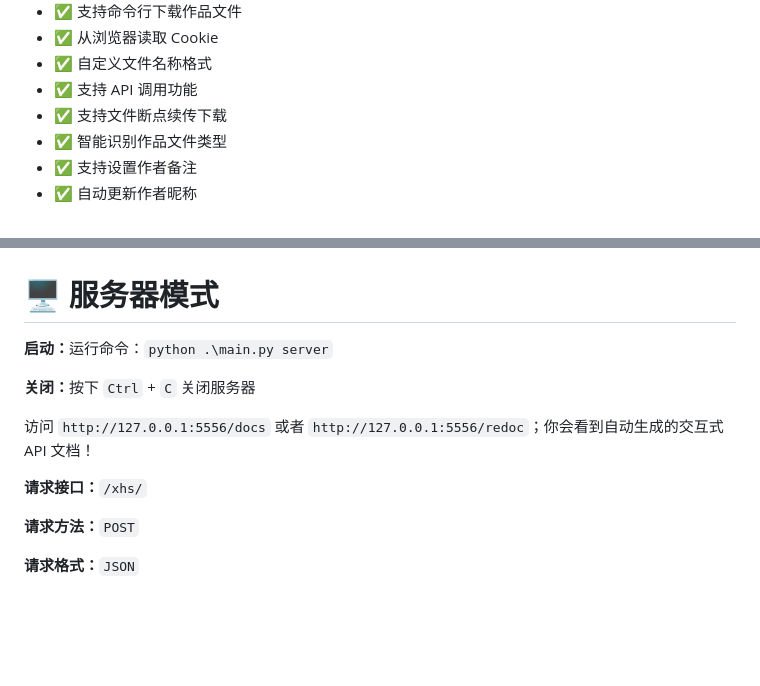
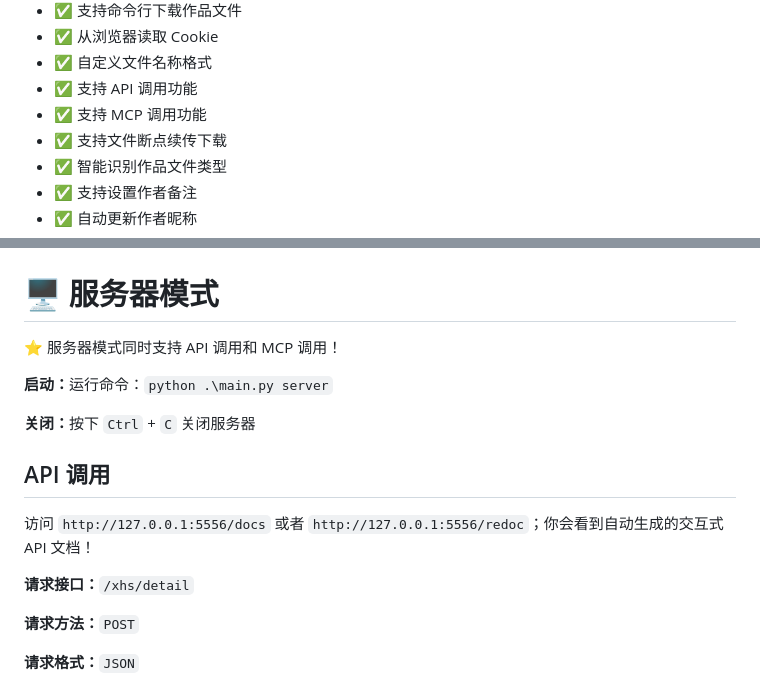
Before and after one commit to JoeanAmier/XHS-Downloader, a Markdown page: README.md, 2 parts joined by grey strips. Rendered like a GitHub page; blank space fills up the shorter version.

```diff
--- a/README.md
+++ b/README.md
@@ -37,6 +37,7 @@
 <li>✅ 从浏览器读取 Cookie</li>
 <li>✅ 自定义文件名称格式</li>
 <li>✅ 支持 API 调用功能</li>
+<li>✅ 支持 MCP 调用功能</li>
 <li>✅ 支持文件断点续传下载</li>
 <li>✅ 智能识别作品文件类型</li>
 <li>✅ 支持设置作者备注</li>
@@ -120,10 +121,12 @@
 <hr>
 <img src="static/screenshot/命令行模式截图CN2.png" alt="">
 <h1>🖥 服务器模式</h1>
+<p>⭐ 服务器模式同时支持 API 调用和 MCP 调用！</p>
 <p><b>启动：</b>运行命令：<code>python .\main.py server</code></p>
 <p><b>关闭：</b>按下 <code>Ctrl</code> + <code>C</code> 关闭服务器</p>
+<h2>API 调用</h2>
 <p>访问 <code>http://127.0.0.1:5556/docs</code> 或者 <code>http://127.0.0.1:5556/redoc</code>；你会看到自动生成的交互式 API 文档！</p>
-<p><b>请求接口：</b><code>/xhs/</code></p>
+<p><b>请求接口：</b><code>/xhs/detail</code></p>
 <p><b>请求方法：</b><code>POST</code></p>
 <p><b>请求格式：</b><code>JSON</code></p>
 <p><b>请求参数：</b></p>
```
Also changed, not shown: other parts of README.md (+14 -0 lines), README_EN.md (+18 -1 lines), static/screenshot/MCP下载文件1.png (added), static/screenshot/MCP下载文件2.png (added), static/screenshot/MCP获取数据.png (added), static/screenshot/MCP配置示例.png (added), 2 other files.
